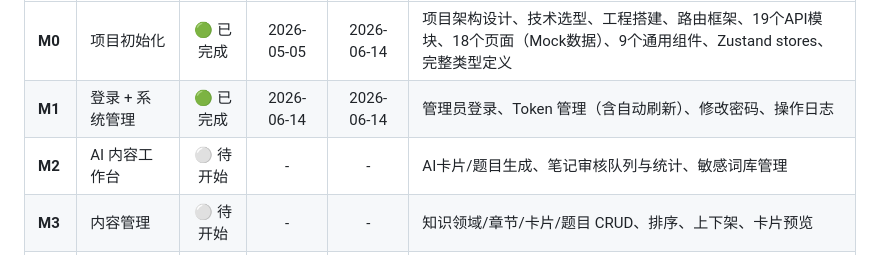
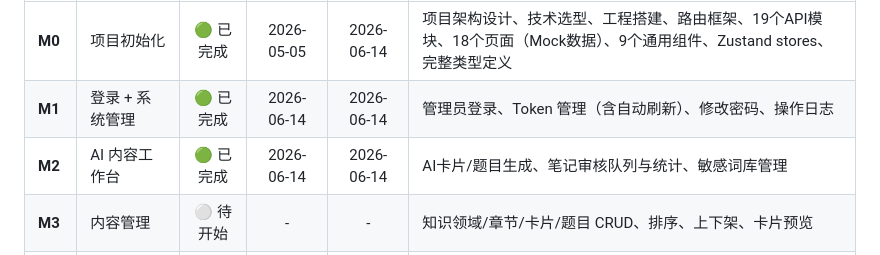
Before and after one commit to JamesYeung1230/memo, a Markdown page: webapp/project.md, the part around the change. Rendered like a GitHub page.

Commit message:
docs: update tracking files for Phase 2 completion (Webapp M2 AI Workbench)
- 开发计划.md: M3 AI生成 / M4 笔记审核 webapp → 🟢
- webapp/project.md: M2 AI内容工作台 → 🟢 已完成 (2026-06-14)

```diff
--- a/webapp/project.md
+++ b/webapp/project.md
@@ -340,7 +340,7 @@ v1.0 的知识内容（领域、章节、卡片、题目）、成就徽章、运
 |------|--------|:----:|:--------:|:--------:|------|
 | **M0** | 项目初始化 | 🟢 已完成 | 2026-05-05 | 2026-06-14 | 项目架构设计、技术选型、工程搭建、路由框架、19个API模块、18个页面（Mock数据）、9个通用组件、Zustand stores、完整类型定义 |
 | **M1** | 登录 + 系统管理 | 🟢 已完成 | 2026-06-14 | 2026-06-14 | 管理员登录、Token 管理（含自动刷新）、修改密码、操作日志 |
-| **M2** | AI 内容工作台 | ⚪ 待开始 | - | - | AI卡片/题目生成、笔记审核队列与统计、敏感词库管理 |
+| **M2** | AI 内容工作台 | 🟢 已完成 | 2026-06-14 | 2026-06-14 | AI卡片/题目生成、笔记审核队列与统计、敏感词库管理 |
 | **M3** | 内容管理 | ⚪ 待开始 | - | - | 知识领域/章节/卡片/题目 CRUD、排序、上下架、卡片预览 |
 | **M4** | 运营配置 | ⚪ 待开始 | - | - | 积分规则、解锁消耗、Banner管理、成就徽章、广告配置、复习配置 |
 | **M5** | 用户管理 + 数据看板 | ⚪ 待开始 | - | - | 用户列表/详情、核心指标、内容/用户/积分广告数据图表 |
```
Also changed, not shown: 开发计划.md (+2 -2 lines).
